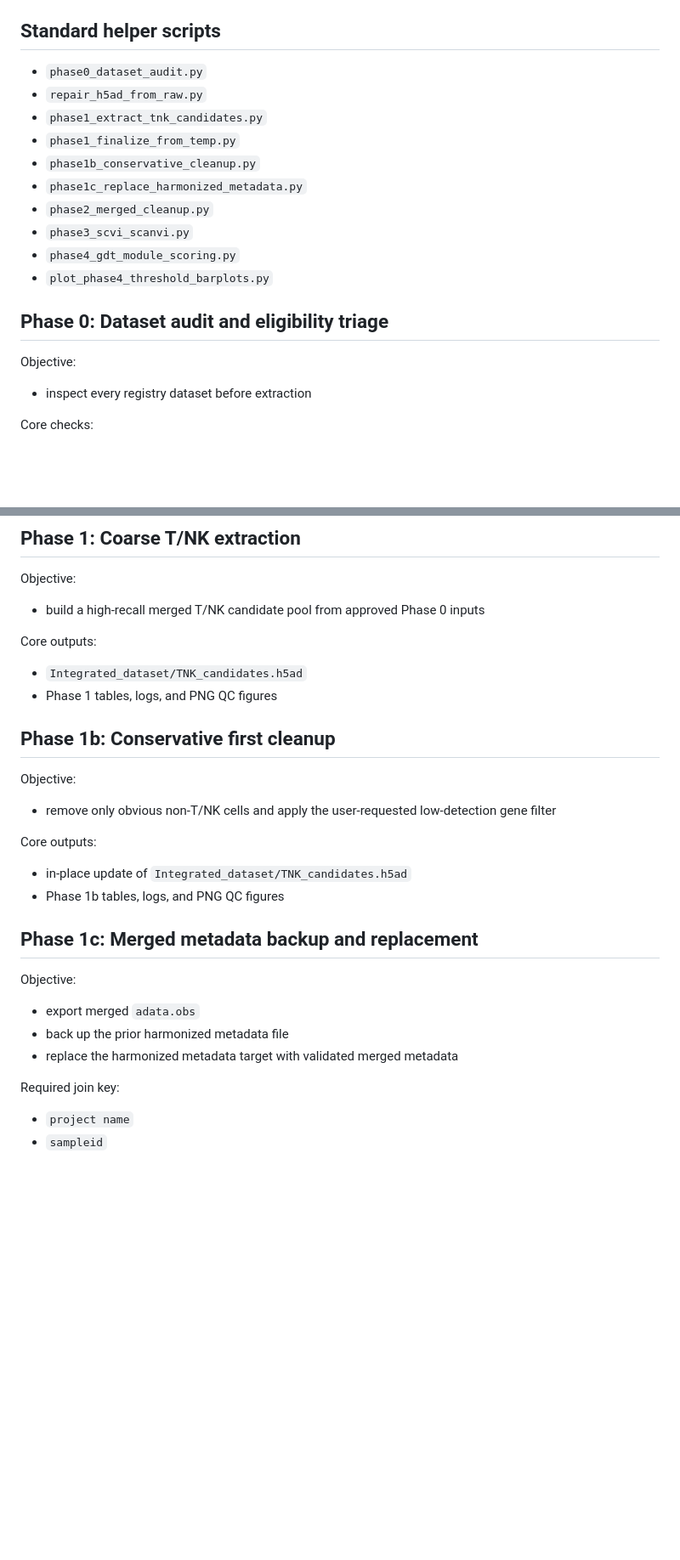
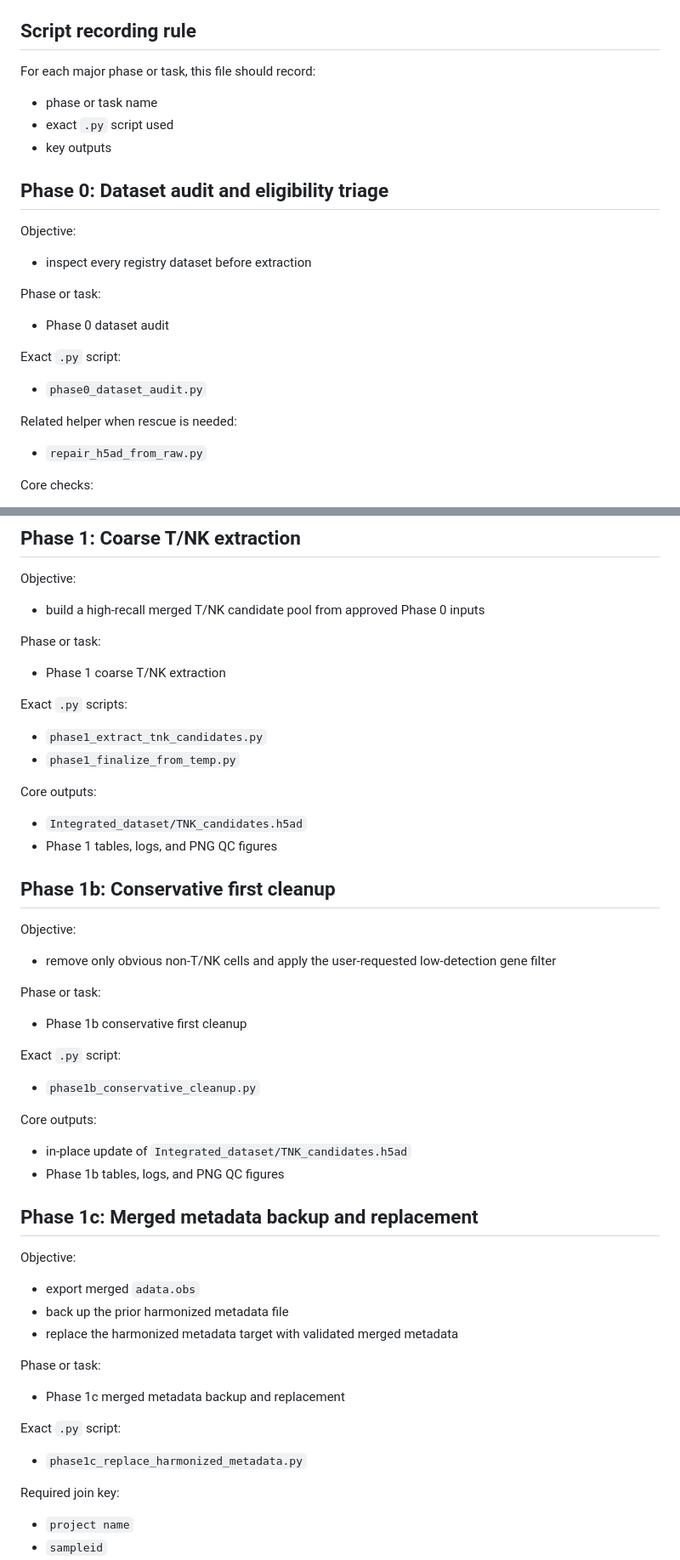
Before and after one commit to LikaiTan/gdTAI, a Markdown page: TNK_PHASES_0_4_SCRIPT.md, 2 parts joined by grey strips. Shown at 85% size. Drawn GitHub-style; blank space fills up the shorter version.

Commit message:
Record script mappings in workflow docs

```diff
--- a/TNK_PHASES_0_4_SCRIPT.md
+++ b/TNK_PHASES_0_4_SCRIPT.md
@@ -54,24 +54,31 @@ Allowed supplementary milestone exception:
 - disease-status harmonization:
   - `disease_status_correction_workflow.py`
 
-## Standard helper scripts
+## Script recording rule
 
-- `phase0_dataset_audit.py`
-- `repair_h5ad_from_raw.py`
-- `phase1_extract_tnk_candidates.py`
-- `phase1_finalize_from_temp.py`
-- `phase1b_conservative_cleanup.py`
-- `phase1c_replace_harmonized_metadata.py`
-- `phase2_merged_cleanup.py`
-- `phase3_scvi_scanvi.py`
-- `phase4_gdt_module_scoring.py`
-- `plot_phase4_threshold_barplots.py`
+For each major phase or task, this file should record:
+
+- phase or task name
+- exact `.py` script used
+- key outputs
 
 ## Phase 0: Dataset audit and eligibility triage
 
 Objective:
 
 - inspect every registry dataset before extraction
+
+Phase or task:
+
+- Phase 0 dataset audit
+
+Exact `.py` script:
+
+- `phase0_dataset_audit.py`
+
+Related helper when rescue is needed:
+
+- `repair_h5ad_from_raw.py`
 
 Core checks:
 
@@ -95,6 +102,15 @@ Objective:
 
 - build a high-recall merged T/NK candidate pool from approved Phase 0 inputs
 
+Phase or task:
+
+- Phase 1 coarse T/NK extraction
+
+Exact `.py` scripts:
+
+- `phase1_extract_tnk_candidates.py`
+- `phase1_finalize_from_temp.py`
+
 Core outputs:
 
 - `Integrated_dataset/TNK_candidates.h5ad`
@@ -106,6 +122,14 @@ Objective:
 
 - remove only obvious non-T/NK cells and apply the user-requested low-detection
   gene filter
+
+Phase or task:
+
+- Phase 1b conservative first cleanup
+
+Exact `.py` script:
+
+- `phase1b_conservative_cleanup.py`
 
 Core outputs:
 
@@ -119,6 +143,14 @@ Objective:
 - export merged `adata.obs`
 - back up the prior harmonized metadata file
 - replace the harmonized metadata target with validated merged metadata
+
+Phase or task:
+
+- Phase 1c merged metadata backup and replacement
+
+Exact `.py` script:
+
+- `phase1c_replace_harmonized_metadata.py`
 
 Required join key:
 
```
Also changed, not shown: other parts of TNK_PHASES_0_4_SCRIPT.md (+40 -0 lines), AGENTS.md (+4 -2 lines).
